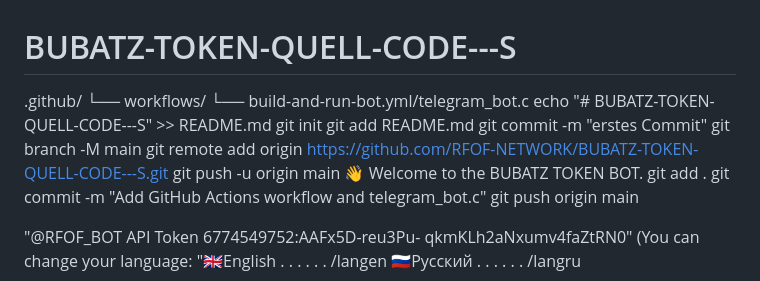
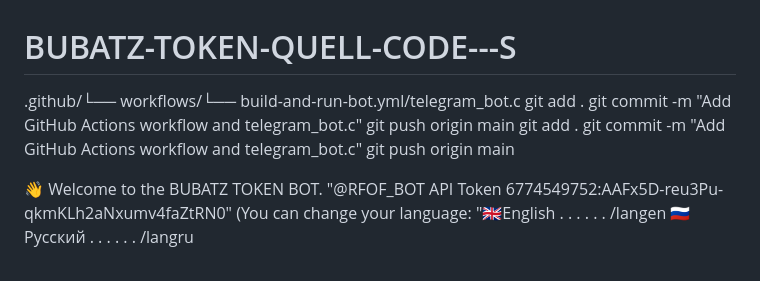
Before and after one commit to RFOF-NETWORK-Ready-for-our-future/rfof-network.org, a Markdown page: README.md, the part around the change. Rendered like a GitHub page.

```diff
--- a/README.md
+++ b/README.md
@@ -1,17 +1,13 @@
 # BUBATZ-TOKEN-QUELL-CODE---S
-.github/   └── workflows/       └── build-and-run-bot.yml/telegram_bot.c
-echo "# BUBATZ-TOKEN-QUELL-CODE---S" >> README.md
-git init
-git add README.md
-git commit -m "erstes Commit"
-git branch -M main
-git remote add origin https://github.com/RFOF-NETWORK/BUBATZ-TOKEN-QUELL-CODE---S.git
- git push -u origin main
- 👋 Welcome to the BUBATZ TOKEN BOT.
+.github/└── workflows/└── build-and-run-bot.yml/telegram_bot.c
+git add .
+git commit -m "Add GitHub Actions workflow and telegram_bot.c"
+git push origin main
 git add .
 git commit -m "Add GitHub Actions workflow and telegram_bot.c"
 git push origin main
 
+ 👋 Welcome to the BUBATZ TOKEN BOT.
 "@RFOF_BOT API Token 6774549752:AAFx5D-reu3Pu- qkmKLh2aNxumv4faZtRN0"
 (You can change your language:
 "🇬🇧English . . . . . . /langen
```
